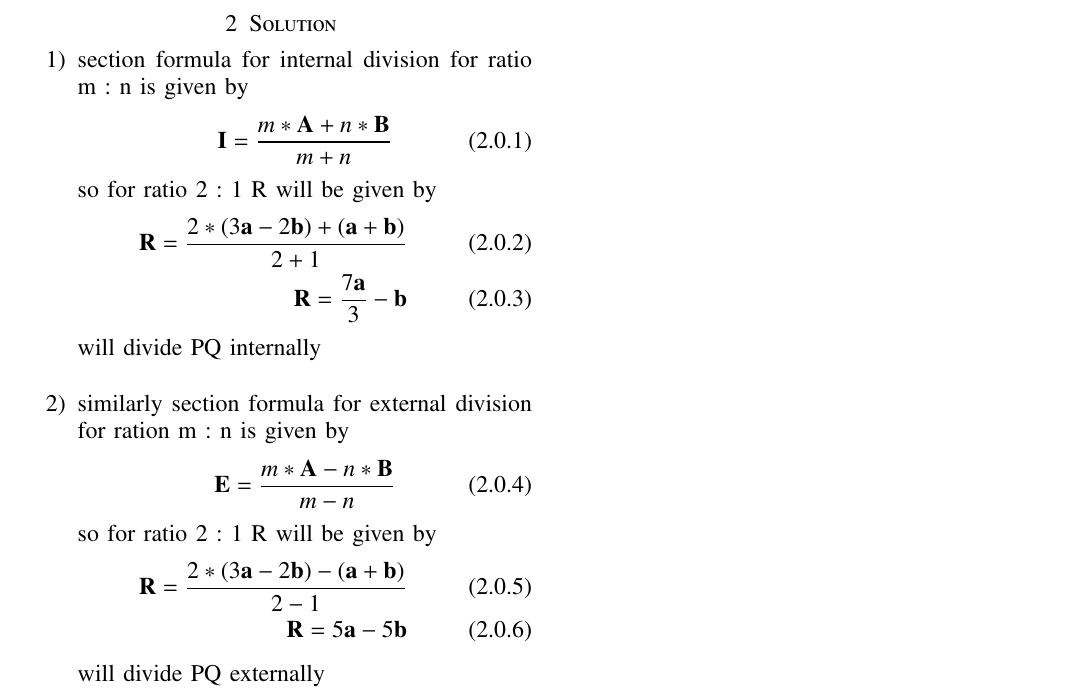
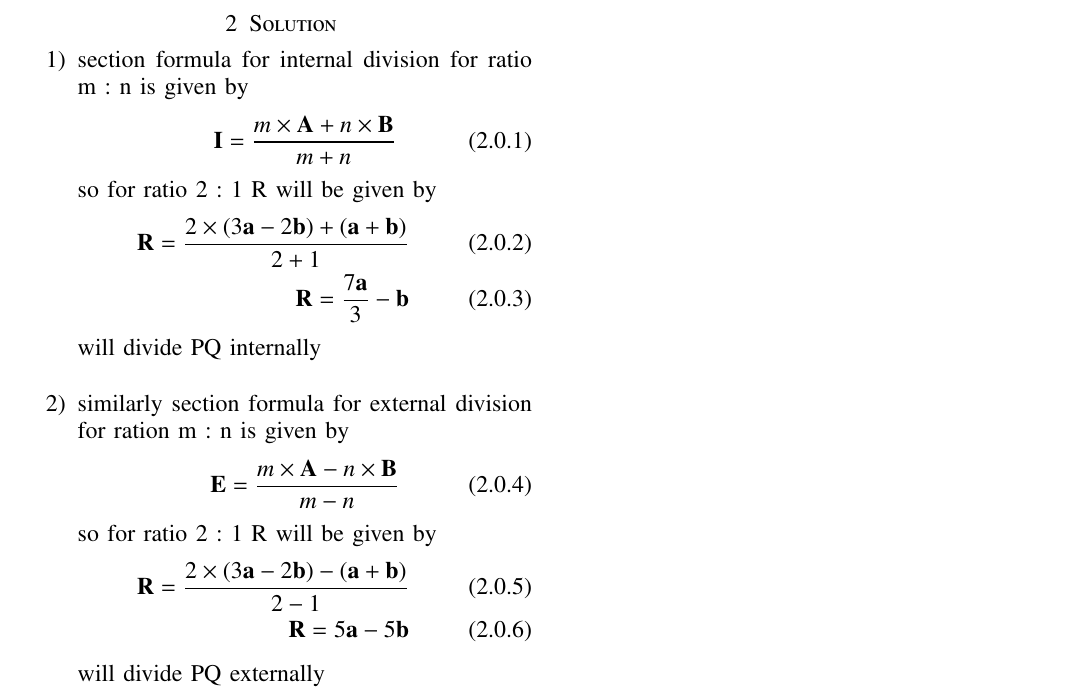
Before and after one commit to vishwahurakadli/EE3900, a LaTeX problem sheet (Assignment_1/Assignment_1.tex): part of the page, cut so that both start at the same text. Compiled offline with pdfLaTeX.

Commit message:
Update Assignment_1.tex

```diff
--- a/Assignment_1/Assignment_1.tex
+++ b/Assignment_1/Assignment_1.tex
@@ -149,21 +149,21 @@ https://github.com/vishwahurakadli/EE3900/blob/main/Assignment_1/Assignment_1.te
 \item
 section formula for internal division for ratio m : n is given by
 \begin{align}
-\vec{I} = \frac{m*\vec{A} + n*\vec{B}}{m + n}
+\vec{I} = \frac{m\times\vec{A} + n\times\vec{B}}{m + n}
 \end{align}
 so for ratio 2 : 1 R will be given by
 \begin{align}
-\vec{R} = \frac{2*(3\vec{a} - 2\vec{b}) + (\vec{a} + \vec{b})}{2 + 1}\\
+\vec{R} = \frac{2\times(3\vec{a} - 2\vec{b}) + (\vec{a} + \vec{b})}{2 + 1}\\
 \vec{R} = \frac{7\vec{a}}{3} - \vec{b}
 \end{align}
 will divide PQ internally\\
 \item similarly section formula for external division for ration m : n is given by
 \begin{align}
-\vec{E} = \frac{m*\vec{A} - n*\vec{B}}{m - n}
+\vec{E} = \frac{m\times\vec{A} - n\times\vec{B}}{m - n}
 \end{align}
 so for ratio 2 : 1 R will be given by
 \begin{align}
-\vec{R} = \frac{2*(3\vec{a} - 2\vec{b}) - (\vec{a} + \vec{b})}{2 - 1}\\
+\vec{R} = \frac{2\times(3\vec{a} - 2\vec{b}) - (\vec{a} + \vec{b})}{2 - 1}\\
 \vec{R} = 5\vec{a} - 5\vec{b}
 \end{align}
 will divide PQ externally
```
